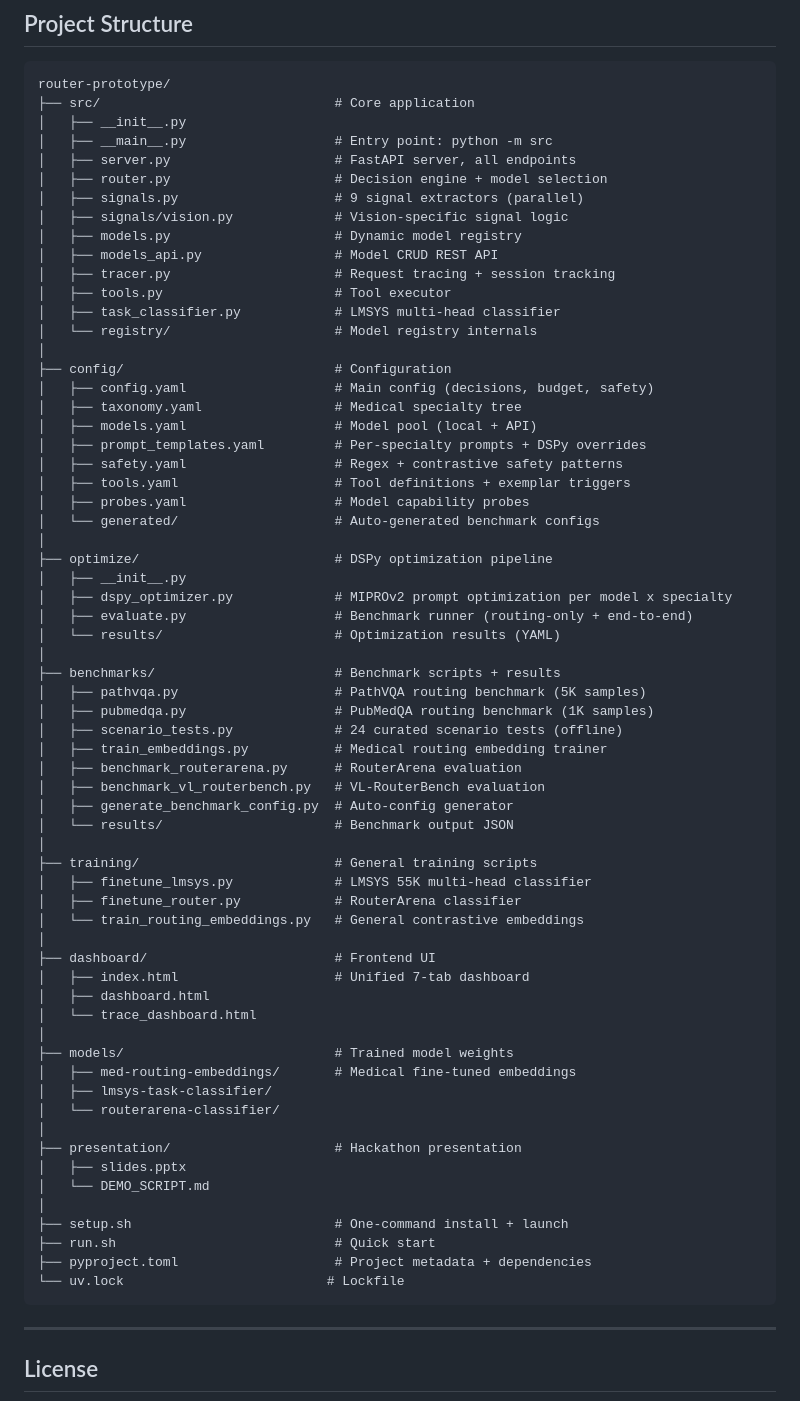
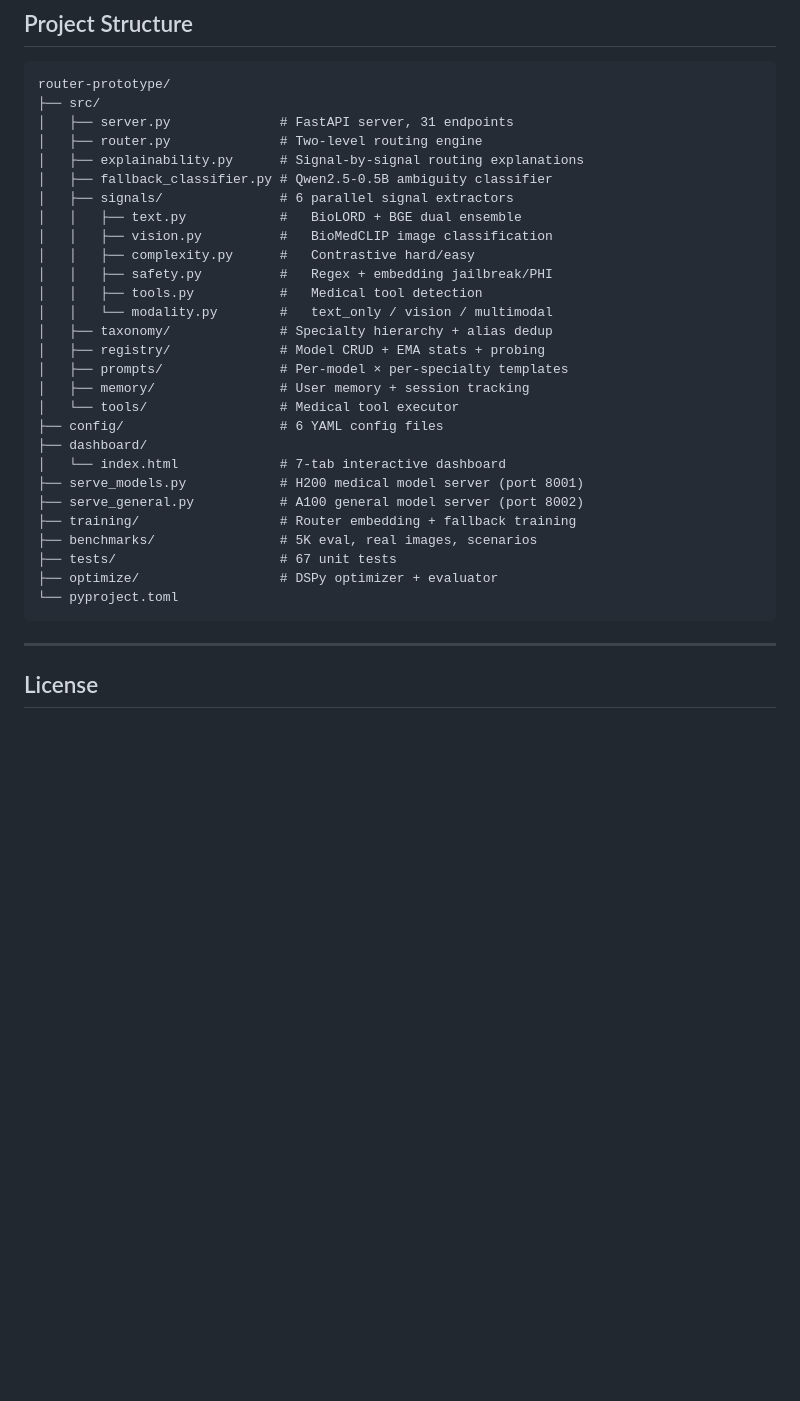
Before and after one commit to kitrakrev/smart-router-multi-modal, a Markdown page: README.md, the part around one of its changes. GitHub-like rendering; blank space fills up the shorter version.

````diff
--- a/README.md
+++ b/README.md
@@ -372,69 +239,33 @@ The dashboard at `/dashboard` provides 7 tabs:
 
 ```
 router-prototype/
-├── src/                              # Core application
-│   ├── __init__.py
-│   ├── __main__.py                   # Entry point: python -m src
-│   ├── server.py                     # FastAPI server, all endpoints
-│   ├── router.py                     # Decision engine + model selection
-│   ├── signals.py                    # 9 signal extractors (parallel)
-│   ├── signals/vision.py             # Vision-specific signal logic
-│   ├── models.py                     # Dynamic model registry
-│   ├── models_api.py                 # Model CRUD REST API
-│   ├── tracer.py                     # Request tracing + session tracking
-│   ├── tools.py                      # Tool executor
-│   ├── task_classifier.py            # LMSYS multi-head classifier
-│   └── registry/                     # Model registry internals
-│
-├── config/                           # Configuration
-│   ├── config.yaml                   # Main config (decisions, budget, safety)
-│   ├── taxonomy.yaml                 # Medical specialty tree
-│   ├── models.yaml                   # Model pool (local + API)
-│   ├── prompt_templates.yaml         # Per-specialty prompts + DSPy overrides
-│   ├── safety.yaml                   # Regex + contrastive safety patterns
-│   ├── tools.yaml                    # Tool definitions + exemplar triggers
-│   ├── probes.yaml                   # Model capability probes
-│   └── generated/                    # Auto-generated benchmark configs
-│
-├── optimize/                         # DSPy optimization pipeline
-│   ├── __init__.py
-│   ├── dspy_optimizer.py             # MIPROv2 prompt optimization per model x specialty
-│   ├── evaluate.py                   # Benchmark runner (routing-only + end-to-end)
-│   └── results/                      # Optimization results (YAML)
-│
-├── benchmarks/                       # Benchmark scripts + results
-│   ├── pathvqa.py                    # PathVQA routing benchmark (5K samples)
-│   ├── pubmedqa.py                   # PubMedQA routing benchmark (1K samples)
-│   ├── scenario_tests.py             # 24 curated scenario tests (offline)
-│   ├── train_embeddings.py           # Medical routing embedding trainer
-│   ├── benchmark_routerarena.py      # RouterArena evaluation
-│   ├── benchmark_vl_routerbench.py   # VL-RouterBench evaluation
-│   ├── generate_benchmark_config.py  # Auto-config generator
-│   └── results/                      # Benchmark output JSON
-│
-├── training/                         # General training scripts
-│   ├── finetune_lmsys.py             # LMSYS 55K multi-head classifier
-│   ├── finetune_router.py            # RouterArena classifier
-│   └── train_routing_embeddings.py   # General contrastive embeddings
-│
-├── dashboard/                        # Frontend UI
-│   ├── index.html                    # Unified 7-tab dashboard
-│   ├── dashboard.html
-│   └── trace_dashboard.html
-│
-├── models/                           # Trained model weights
-│   ├── med-routing-embeddings/       # Medical fine-tuned embeddings
-│   ├── lmsys-task-classifier/
-│   └── routerarena-classifier/
-│
-├── presentation/                     # Hackathon presentation
-│   ├── slides.pptx
-│   └── DEMO_SCRIPT.md
-│
-├── setup.sh                          # One-command install + launch
-├── run.sh                            # Quick start
-├── pyproject.toml                    # Project metadata + dependencies
-└── uv.lock                          # Lockfile
+├── src/
+│   ├── server.py              # FastAPI server, 31 endpoints
+│   ├── router.py              # Two-level routing engine
+│   ├── explainability.py      # Signal-by-signal routing explanations
+│   ├── fallback_classifier.py # Qwen2.5-0.5B ambiguity classifier
+│   ├── signals/               # 6 parallel signal extractors
+│   │   ├── text.py            #   BioLORD + BGE dual ensemble
+│   │   ├── vision.py          #   BioMedCLIP image classification
+│   │   ├── complexity.py      #   Contrastive hard/easy
+│   │   ├── safety.py          #   Regex + embedding jailbreak/PHI
+│   │   ├── tools.py           #   Medical tool detection
+│   │   └── modality.py        #   text_only / vision / multimodal
+│   ├── taxonomy/              # Specialty hierarchy + alias dedup
+│   ├── registry/              # Model CRUD + EMA stats + probing
+│   ├── prompts/               # Per-model × per-specialty templates
+│   ├── memory/                # User memory + session tracking
+│   └── tools/                 # Medical tool executor
+├── config/                    # 6 YAML config files
+├── dashboard/
+│   └── index.html             # 7-tab interactive dashboard
+├── serve_models.py            # H200 medical model server (port 8001)
+├── serve_general.py           # A100 general model server (port 8002)
+├── training/                  # Router embedding + fallback training
+├── benchmarks/                # 5K eval, real images, scenarios
+├── tests/                     # 67 unit tests
+├── optimize/                  # DSPy optimizer + evaluator
+└── pyproject.toml
 ```
 
 ---
````
Also changed, not shown: other parts of README.md (+191 -324 lines).
